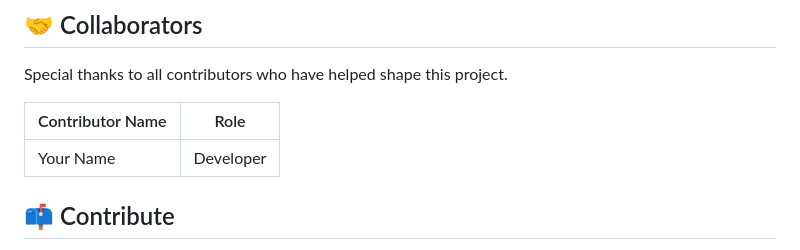
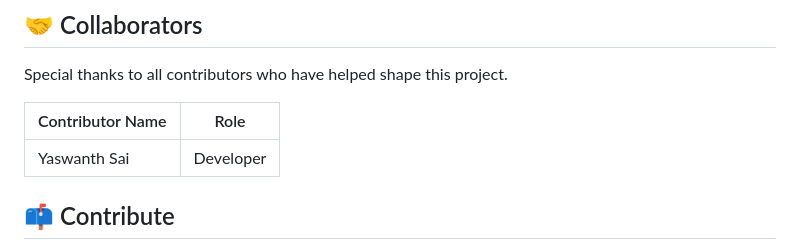
Before and after one commit to Yaswanth2120/Frontend-Gallery, a Markdown page: README.md, the part around the change. GitHub-like rendering.

```diff
--- a/README.md
+++ b/README.md
@@ -81,7 +81,7 @@ Special thanks to all contributors who have helped shape this project.
 
 | Contributor Name | Role |
 |------------------|------|
-| Your Name        | Developer |
+| Yaswanth Sai        | Developer |
 
 ## 📫 Contribute
 To contribute to this project, follow these steps:
```
